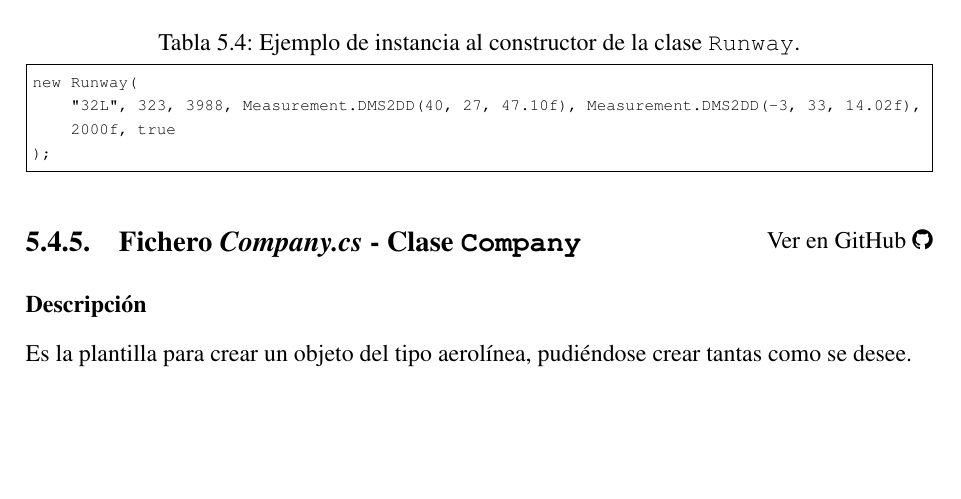
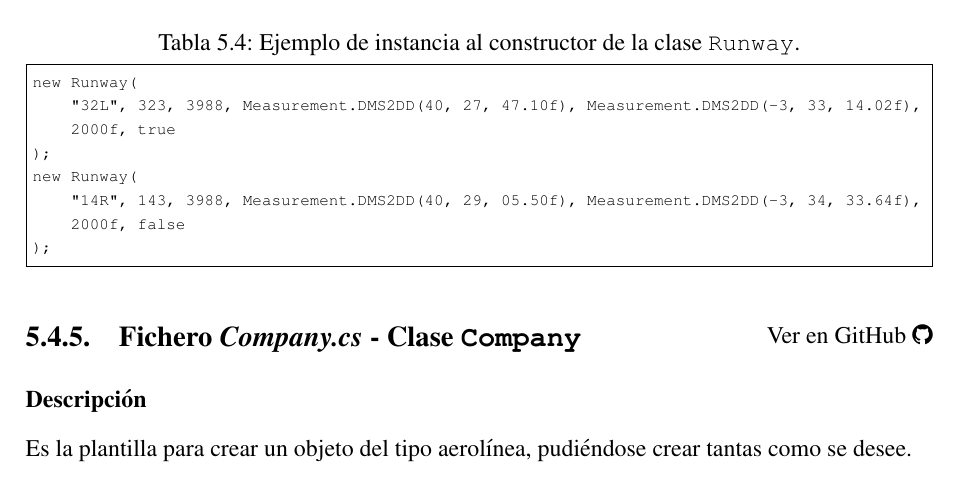
Before and after one commit to macgyver912/urjc-tfg, a LaTeX thesis (TFG - JaimeValle.tex, which reads content/chapters/Design.tex): part of page 73 of 102, cut so that both start at the same text, the shorter picture padded with empty space. Compiled offline with pdfLaTeX.

Commit message:
Añadido código para crear segunda parte de la pista

```diff
--- a/content/chapters/Design.tex
+++ b/content/chapters/Design.tex
@@ -627,6 +627,10 @@ Debe tenerse en cuenta que por cada llamada al constructor se crea la mitad de u
 new Runway(
     "32L", 323, 3988, Measurement.DMS2DD(40, 27, 47.10f), Measurement.DMS2DD(-3, 33, 14.02f),
     2000f, true
+);
+new Runway(
+    "14R", 143, 3988, Measurement.DMS2DD(40, 29, 05.50f), Measurement.DMS2DD(-3, 34, 33.64f),
+    2000f, false
 );
 \end{Verbatim}
 \end{scriptsize}
```
Also changed, not shown: 1 other file.
